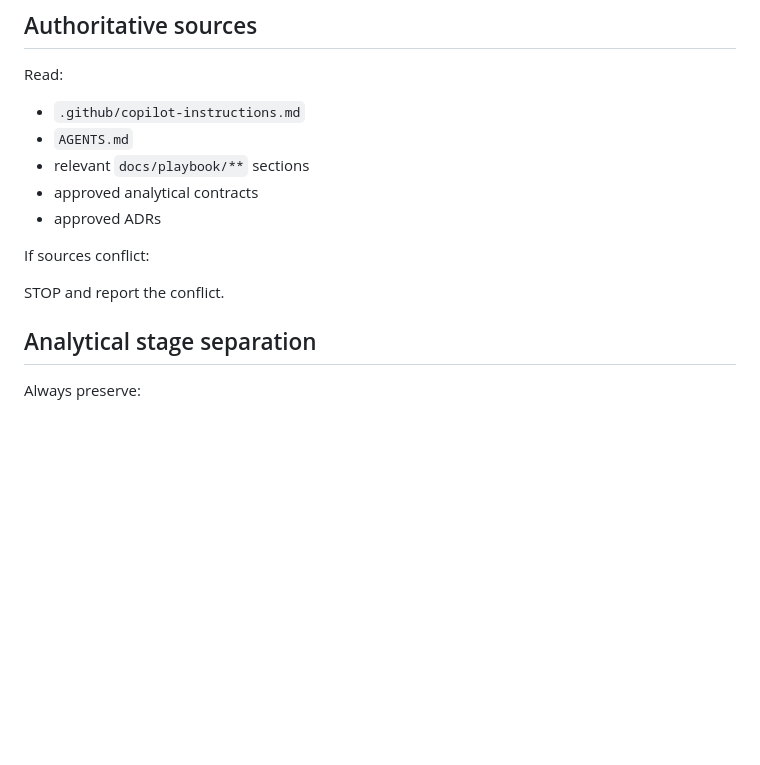
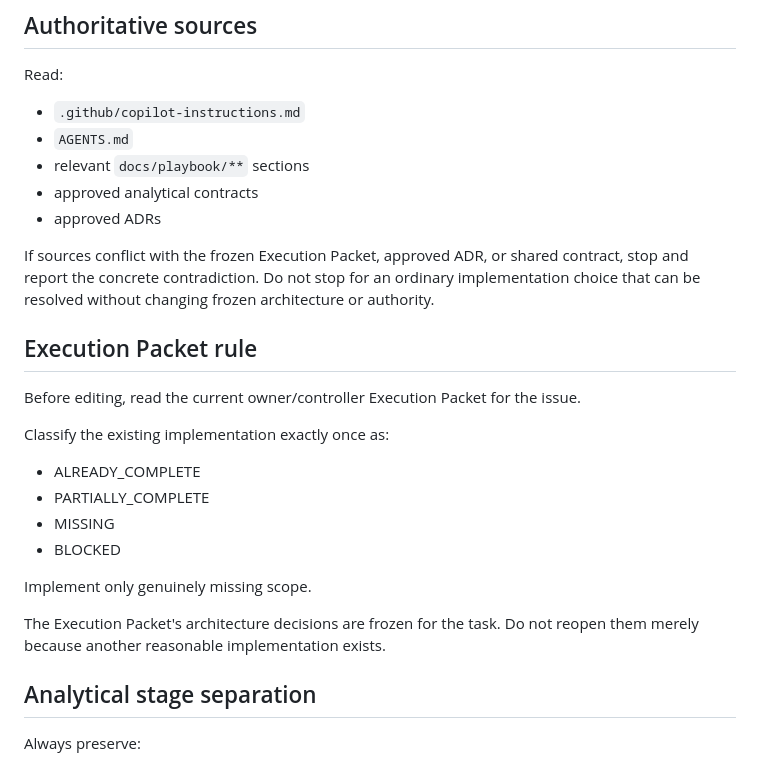
Before and after one commit to AnjanaKavinda/crypto-trading-ai-agent-platform, a Markdown page: .github/instructions/ai-trading-intelligence-agent.instructions.md, the part around one of its changes. Drawn GitHub-style; blank space fills up the shorter version.

Commit message:
docs: align Copilot path instructions with v2

```diff
--- a/.github/instructions/ai-trading-intelligence-agent.instructions.md
+++ b/.github/instructions/ai-trading-intelligence-agent.instructions.md
@@ -16,9 +16,26 @@ Read:
 - approved analytical contracts
 - approved ADRs
 
-If sources conflict:
+If sources conflict with the frozen Execution Packet, approved ADR, or shared
+contract, stop and report the concrete contradiction. Do not stop for an
+ordinary implementation choice that can be resolved without changing frozen
+architecture or authority.
 
-STOP and report the conflict.
+## Execution Packet rule
+
+Before editing, read the current owner/controller Execution Packet for the issue.
+
+Classify the existing implementation exactly once as:
+
+- ALREADY_COMPLETE
+- PARTIALLY_COMPLETE
+- MISSING
+- BLOCKED
+
+Implement only genuinely missing scope.
+
+The Execution Packet's architecture decisions are frozen for the task. Do not
+reopen them merely because another reasonable implementation exists.
 
 ## Analytical stage separation
 
```
Also changed, not shown: other parts of .github/instructions/ai-trading-intelligence-agent.instructions.md (+1 -1 lines).
